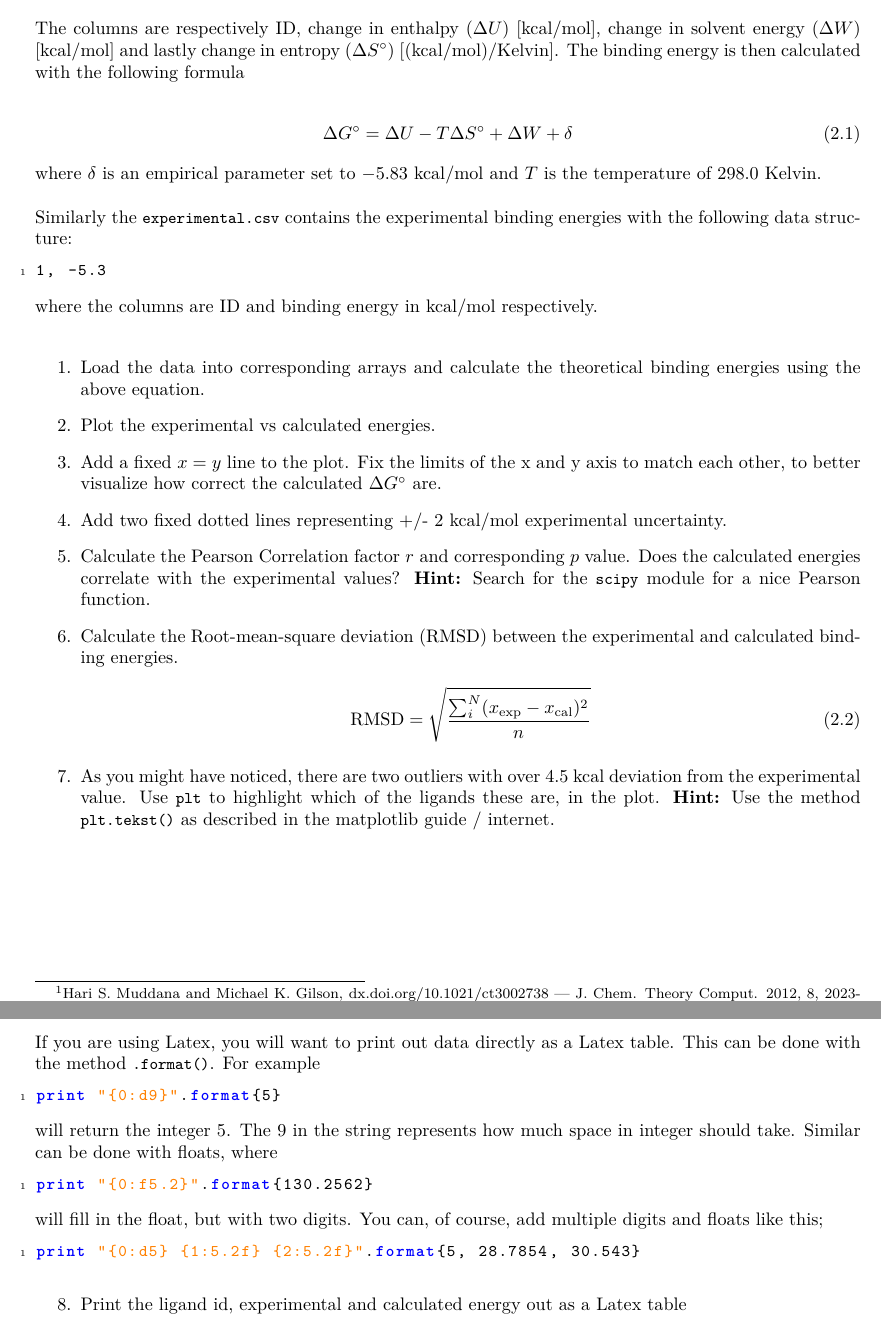
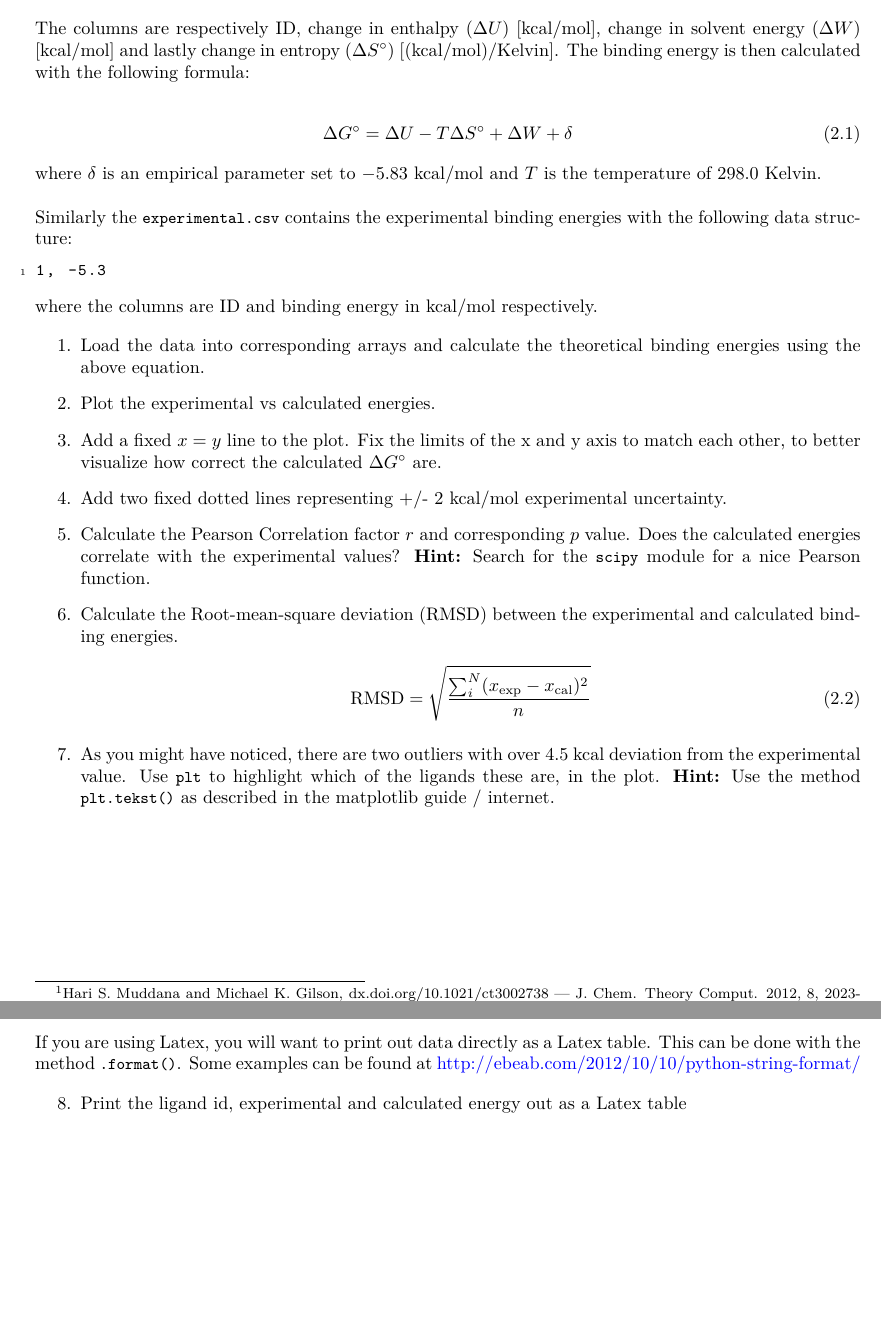
Before and after one commit to jensengroup/molstat, a LaTeX problem sheet (week_5/handout/exercise_5.tex): two parts of pages 3 and 4 of 7, joined at a grey line, cut so that both start at the same text, the shorter picture padded with empty space. Compiled offline with pdfLaTeX.

Commit message:
changed .format part

```diff
--- a/week_5/handout/exercise_5.tex
+++ b/week_5/handout/exercise_5.tex
@@ -137,7 +137,7 @@ Similarly the \code{experimental.csv} contains the experimental binding energies
 1, -5.3
 \end{lstlisting}
 
-where the columns are ID and binding energy in kcal/mol respectively.\\
+where the columns are ID and binding energy in kcal/mol respectively.
 
 \begin{enumerate}
 
@@ -171,27 +171,7 @@ where the columns are ID and binding energy in kcal/mol respectively.\\
 
 If you are using Latex, you will want to print out data directly as a Latex table.
 This can be done with the method \code{.format()}.
-For example
-
-\begin{lstlisting}
-print "{0:d9}".format{5}
-\end{lstlisting}
-
-will return the integer 5.
-The 9 in the string represents how much space in integer should take.
-Similar can be done with floats, where
-
-\begin{lstlisting}
-print "{0:f5.2}".format{130.2562}
-\end{lstlisting}
-
-will fill in the float, but with two digits.
-You can, of course, add multiple digits and floats like this;
-
-\begin{lstlisting}
-print "{0:d5} {1:5.2f} {2:5.2f}".format{5, 28.7854, 30.543}
-\end{lstlisting}
-
+Some examples can be found at \href{http://ebeab.com/2012/10/10/python-string-format/}{http://ebeab.com/2012/10/10/python-string-format/}
 
 \begin{enumerate}[resume]
 
```
Also changed, not shown: week_5/handout/exercise_5.pdf, week_5/handout/exercise_5.tex (2 more changed lines).
